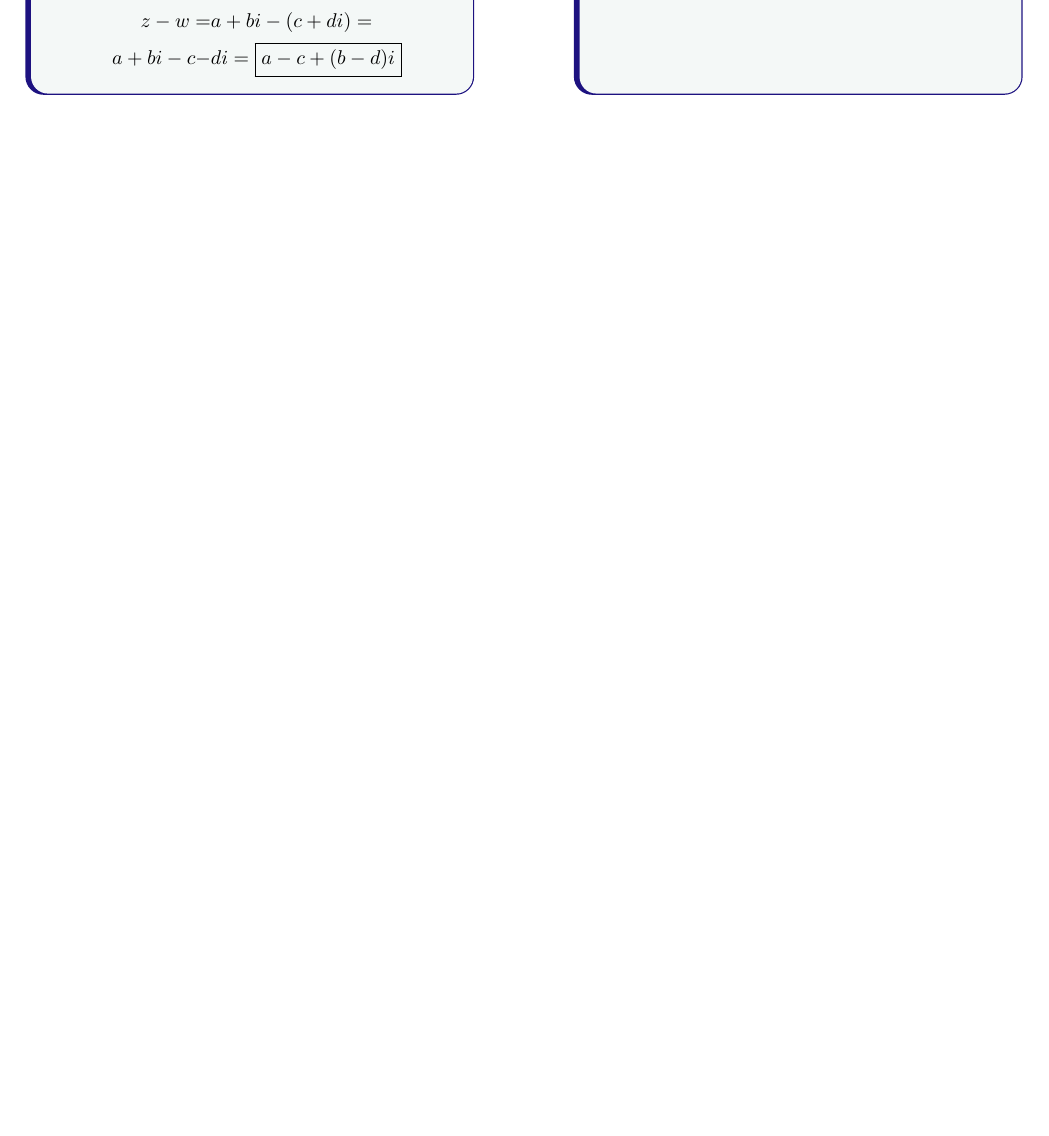
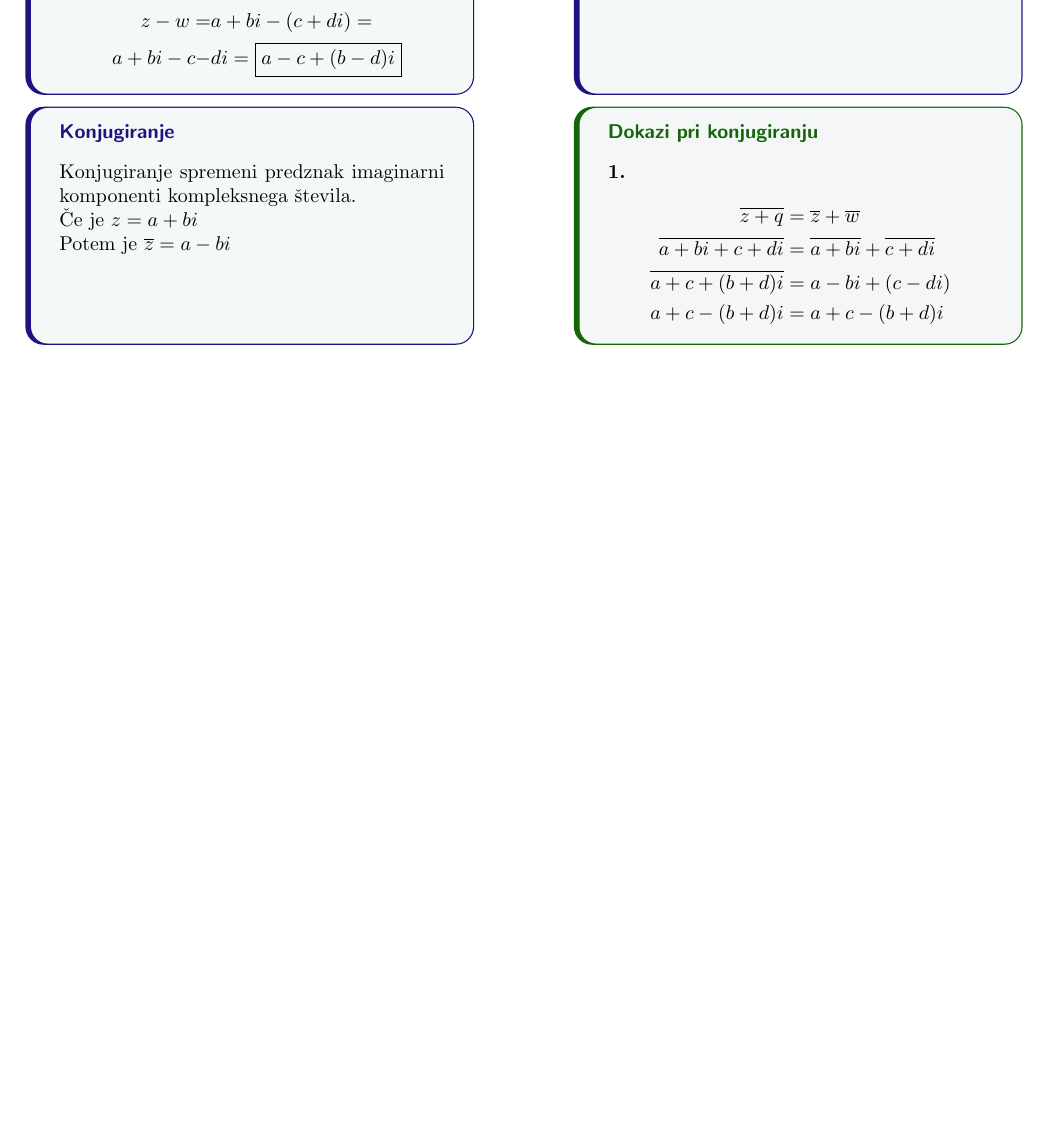
Before and after one commit to Gapimiklo/matematika, a LaTeX document (zapiski.tex): part of page 2 of 2, cut so that both start at the same text, the shorter picture padded with empty space. Compiled offline with pdfLaTeX.

Commit message:
Added complex conjugate

```diff
--- a/zapiski.tex
+++ b/zapiski.tex
@@ -158,6 +158,11 @@ z-w=&a+bi-(c+di)=\\
 a+bi-c-&di=\boxed{a-c+(b-d)i}
 \end{align*}
 \end{defbox}
+\begin{defbox}[equal height group=konjugiranje]{Konjugiranje}
+Konjugiranje spremeni predznak imaginarni komponenti kompleksnega števila.\\
+Če je $z=a+bi$\\
+Potem je $\overline{z}=a-bi$
+\end{defbox}
 \end{minipage}
 \hfill
 \begin{minipage}[t]{0.45\textwidth}
@@ -168,6 +173,15 @@ z=a+&bi \ \ \ k \in \mathbb{R}\\
 z \cdot k = k(a+&bi)=ka+kbi
 \end{align*}
 \end{defbox}
+\begin{zgledbox}[equal height group=konjugiranje]{Dokazi pri konjugiranju}
+\textbf{1.}
+\begin{align*}
+\overline{z+q}&=\overline{z}+\overline{w}\\
+\overline{a+bi+c+di}&=\overline{a+bi}+\overline{c+di}\\
+\overline{a+c+(b+d)i}&=a-bi+(c-di)\\
+a+c-(b+d)i&=a+c-(b+d)i
+\end{align*}
+\end{zgledbox}
 \end{minipage}
 
 \end{document}
```
Also changed, not shown: zapiski.pdf, zapiski.tex (2 more changed lines).
